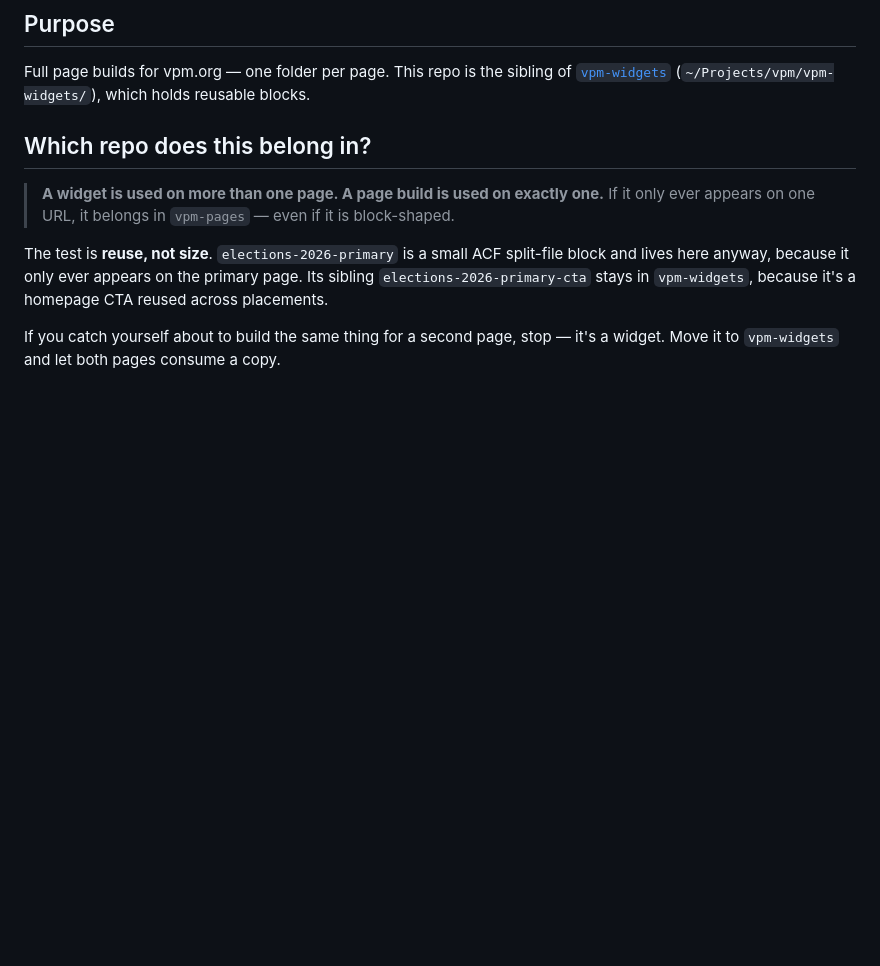
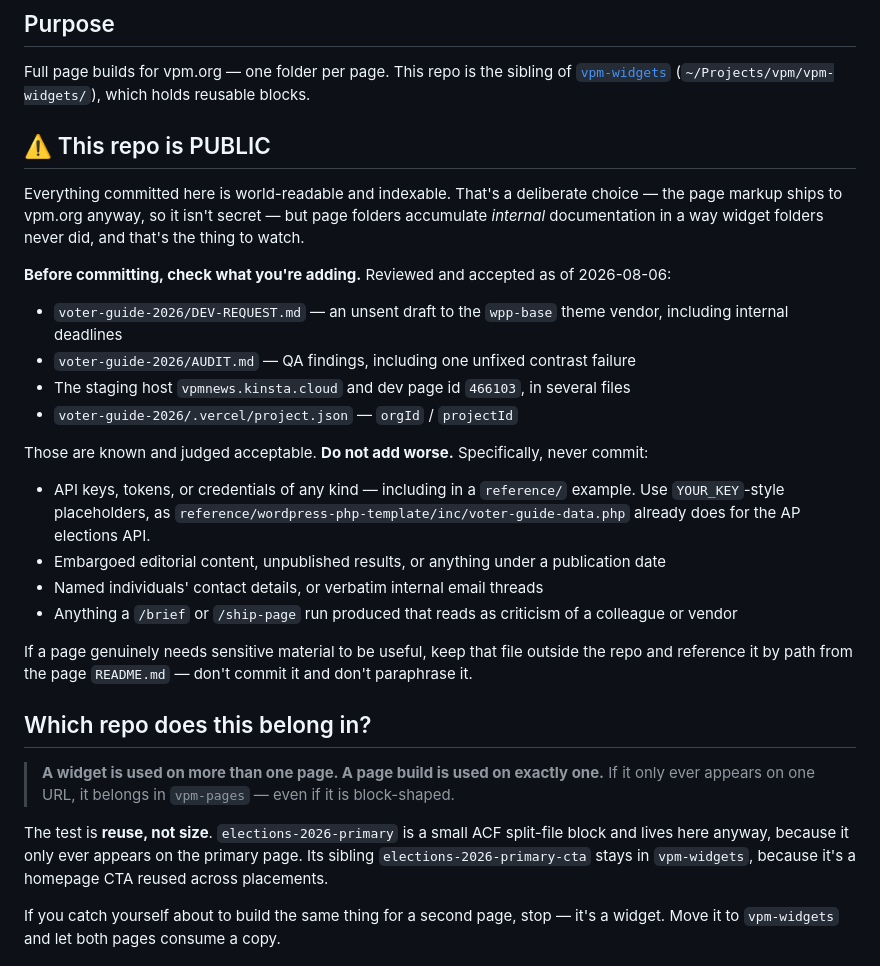
Before and after one commit to mhdesigns98/vpm-pages, a Markdown page: CLAUDE.md, the part around the change. Drawn GitHub-style; blank space fills up the shorter version.

Commit message:
Note that this repo is public, and what not to commit
Page folders accumulate internal docs (BRIEF.md from /brief, audit findings from
/ship-page, vendor comms) in a way widget folders never did. Repo stays public
deliberately — the markup ships to vpm.org anyway — but records what was reviewed
and accepted, and draws the line for what must not be added.

Co-Authored-By: Claude Opus 5 <noreply@anthropic.com>

```diff
--- a/CLAUDE.md
+++ b/CLAUDE.md
@@ -5,6 +5,32 @@
 Full page builds for vpm.org — one folder per page. This repo is the sibling of
 [`vpm-widgets`](https://github.com/mhdesigns98/vpm-widgets) (`~/Projects/vpm/vpm-widgets/`),
 which holds reusable blocks.
+
+## ⚠️ This repo is PUBLIC
+
+Everything committed here is world-readable and indexable. That's a deliberate choice — the page
+markup ships to vpm.org anyway, so it isn't secret — but page folders accumulate *internal*
+documentation in a way widget folders never did, and that's the thing to watch.
+
+**Before committing, check what you're adding.** Reviewed and accepted as of 2026-08-06:
+
+- `voter-guide-2026/DEV-REQUEST.md` — an unsent draft to the `wpp-base` theme vendor, including
+  internal deadlines
+- `voter-guide-2026/AUDIT.md` — QA findings, including one unfixed contrast failure
+- The staging host `vpmnews.kinsta.cloud` and dev page id `466103`, in several files
+- `voter-guide-2026/.vercel/project.json` — `orgId` / `projectId`
+
+Those are known and judged acceptable. **Do not add worse.** Specifically, never commit:
+
+- API keys, tokens, or credentials of any kind — including in a `reference/` example. Use
+  `YOUR_KEY`-style placeholders, as `reference/wordpress-php-template/inc/voter-guide-data.php`
+  already does for the AP elections API.
+- Embargoed editorial content, unpublished results, or anything under a publication date
+- Named individuals' contact details, or verbatim internal email threads
+- Anything a `/brief` or `/ship-page` run produced that reads as criticism of a colleague or vendor
+
+If a page genuinely needs sensitive material to be useful, keep that file outside the repo and
+reference it by path from the page `README.md` — don't commit it and don't paraphrase it.
 
 ## Which repo does this belong in?
 
```
